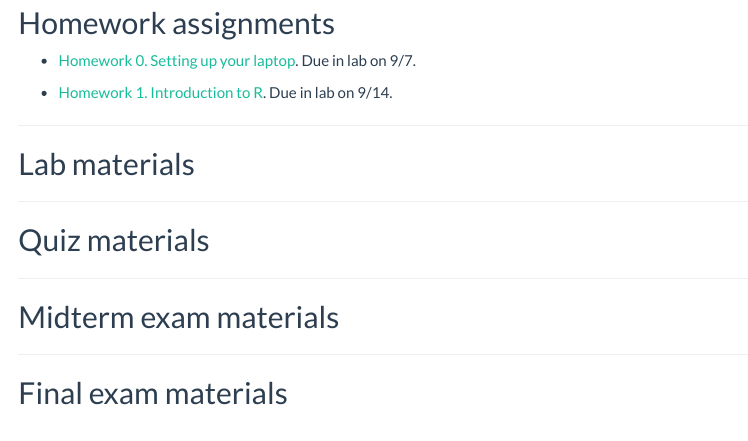
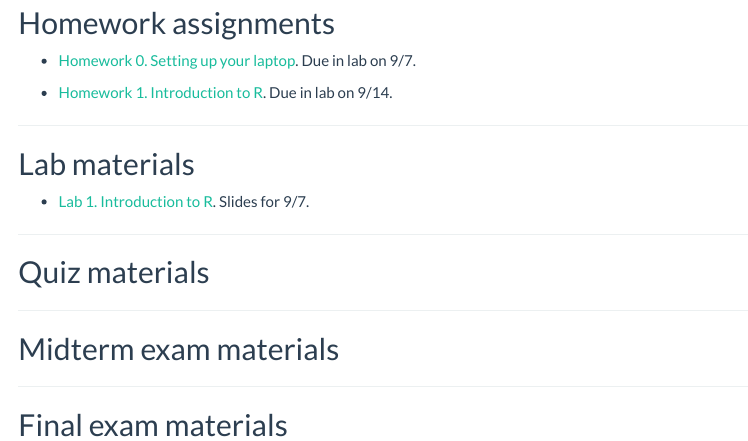
Before and after one commit to ionides/401f18, an R Markdown document (index.Rmd): the page in a window 1100 px wide, from 480 px down. Rendered offline with R 4.5, knitr and Pandoc, with nearby package versions.

Commit message:
Update index.Rmd

```diff
--- a/index.Rmd
+++ b/index.Rmd
@@ -80,4 +80,6 @@ Due in your lab on 2/15 or 2/16. [Solutions](hw/hw06/sol_hw06.html).
 
 ## Lab materials
 
+
+* [Lab 1. Introduction to R](Lab/Lab01/lab01.pdf). Slides for 9/7.
 <!--
```
Also changed, not shown: index.Rmd (2 more changed lines).
